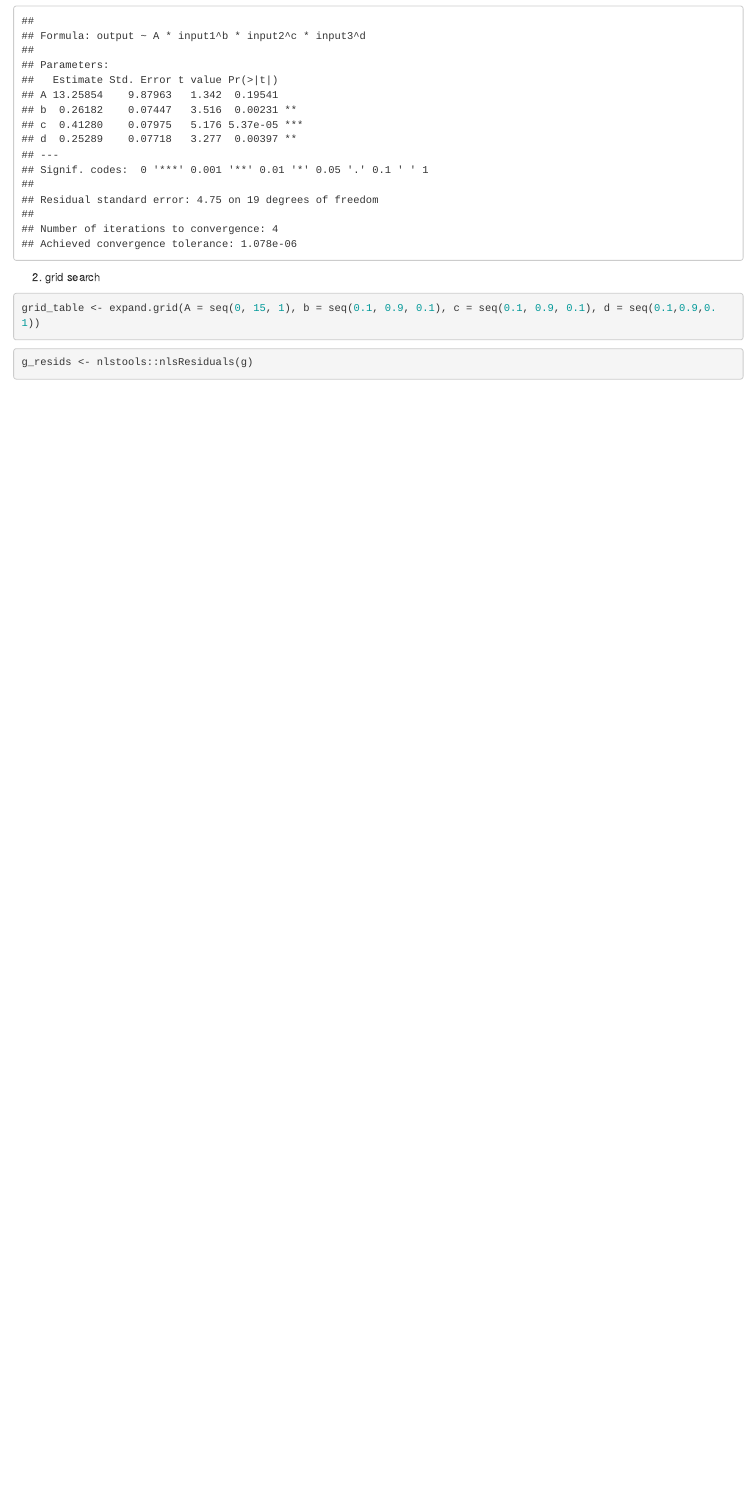
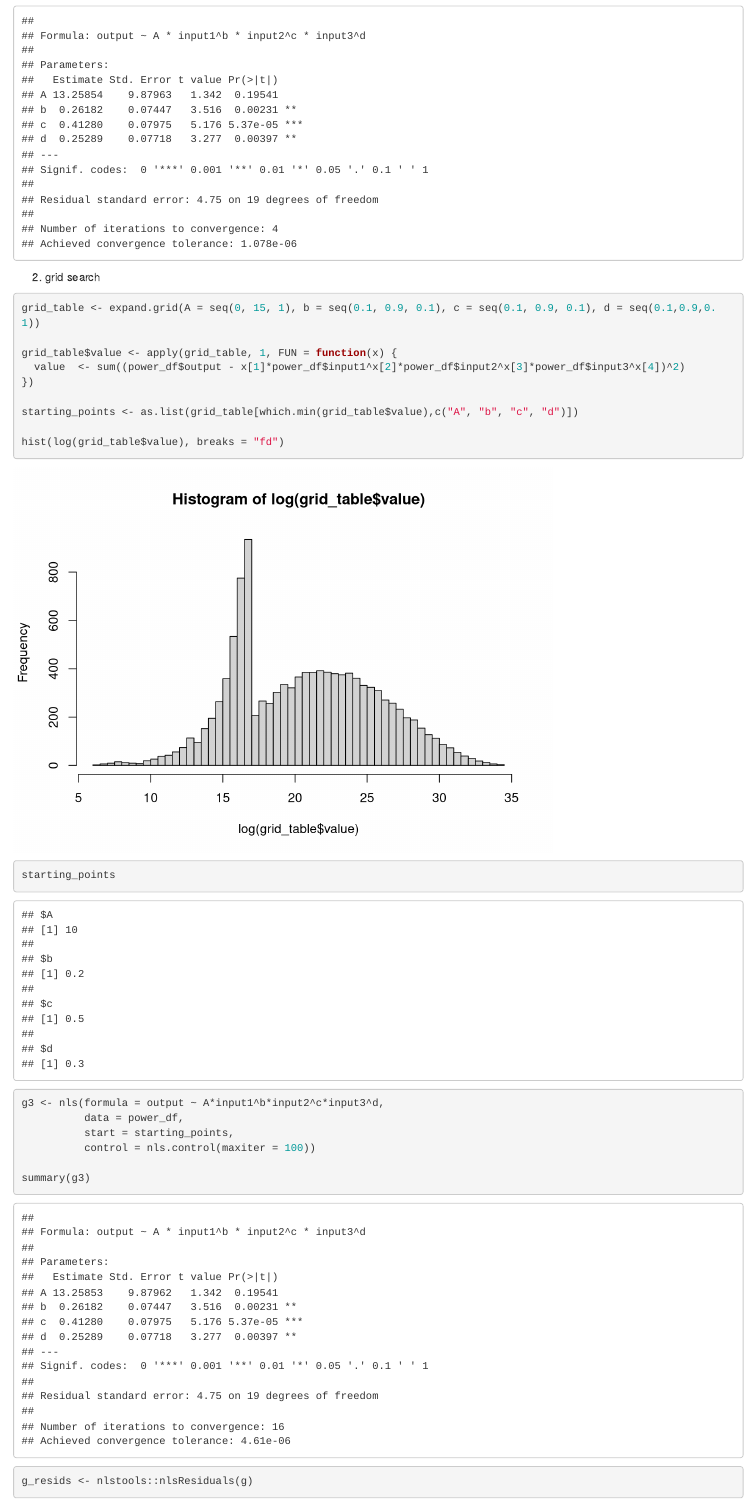
Before and after one commit to DepartmentOfStatisticsPUE/applied-econometrics-2022, an R Markdown document (2-nonlinear-regression.Rmd): the page in a window 1100 px wide, from 4310 px down. Rendered offline with R 4.5, knitr and Pandoc, with nearby package versions; some code elsewhere in the file could not run offline; column names are cleaned by a stand-in for the janitor package.

Commit message:
grid search

````diff
--- a/2-nonlinear-regression.Rmd
+++ b/2-nonlinear-regression.Rmd
@@ -78,6 +78,25 @@ summary(g2)
 
 ```{r}
 grid_table <- expand.grid(A = seq(0, 15, 1), b = seq(0.1, 0.9, 0.1), c = seq(0.1, 0.9, 0.1), d = seq(0.1,0.9,0.1))
+
+grid_table$value <- apply(grid_table, 1, FUN = function(x) {
+  value  <- sum((power_df$output - x[1]*power_df$input1^x[2]*power_df$input2^x[3]*power_df$input3^x[4])^2)
+})
+
+starting_points <- as.list(grid_table[which.min(grid_table$value),c("A", "b", "c", "d")])
+
+hist(log(grid_table$value), breaks = "fd")
+
+starting_points
+```
+
+```{r}
+g3 <- nls(formula = output ~ A*input1^b*input2^c*input3^d,
+          data = power_df,
+          start = starting_points,
+          control = nls.control(maxiter = 100))
+
+summary(g3)
 ```
 
 ```{r}
````
Also changed, not shown: 2-nonlinear-regression.nb.html, 1 other file.
